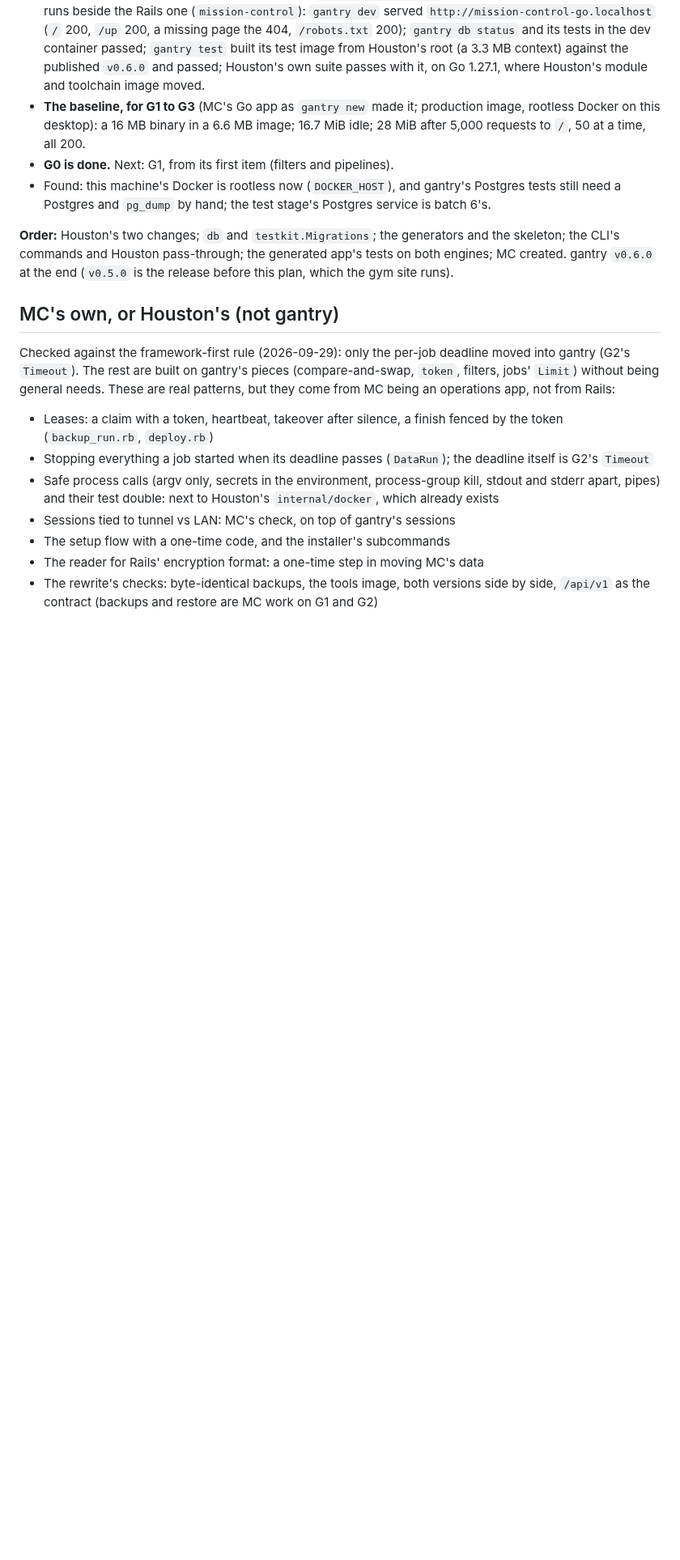
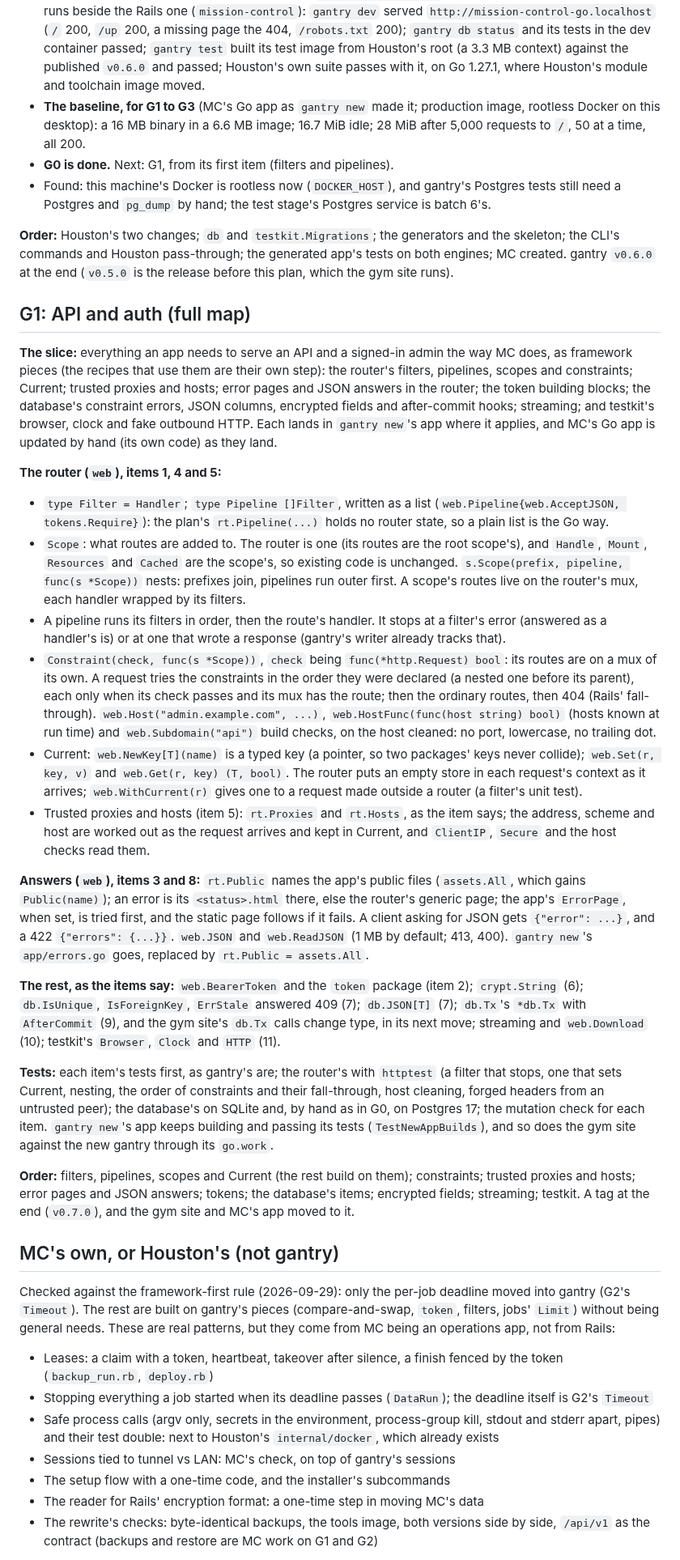
Before and after one commit to scttymn/gantry, a Markdown page: docs/plans/mission-control.md, the part around one of its changes. Shown at 81% size. GitHub-like rendering; blank space fills up the shorter version.

Commit message:
Plan: G1's full map
Co-Authored-By: Claude Opus 5.5 <noreply@anthropic.com>
Claude-Session: https://claude.ai/code/session_01Di9fSXEwKFSvnWx2L6fG8v

```diff
--- a/docs/plans/mission-control.md
+++ b/docs/plans/mission-control.md
@@ -181,6 +181,25 @@ myapp/
 
 **Order:** Houston's two changes; `db` and `testkit.Migrations`; the generators and the skeleton; the CLI's commands and Houston pass-through; the generated app's tests on both engines; MC created. gantry `v0.6.0` at the end (`v0.5.0` is the release before this plan, which the gym site runs).
 
+## G1: API and auth (full map)
+**The slice:** everything an app needs to serve an API and a signed-in admin the way MC does, as framework pieces (the recipes that use them are their own step): the router's filters, pipelines, scopes and constraints; Current; trusted proxies and hosts; error pages and JSON answers in the router; the token building blocks; the database's constraint errors, JSON columns, encrypted fields and after-commit hooks; streaming; and testkit's browser, clock and fake outbound HTTP. Each lands in `gantry new`'s app where it applies, and MC's Go app is updated by hand (its own code) as they land.
+
+**The router (`web`), items 1, 4 and 5:**
+- `type Filter = Handler`; `type Pipeline []Filter`, written as a list (`web.Pipeline{web.AcceptJSON, tokens.Require}`): the plan's `rt.Pipeline(...)` holds no router state, so a plain list is the Go way.
+- `Scope`: what routes are added to. The router is one (its routes are the root scope's), and `Handle`, `Mount`, `Resources` and `Cached` are the scope's, so existing code is unchanged. `s.Scope(prefix, pipeline, func(s *Scope))` nests: prefixes join, pipelines run outer first. A scope's routes live on the router's mux, each handler wrapped by its filters.
+- A pipeline runs its filters in order, then the route's handler. It stops at a filter's error (answered as a handler's is) or at one that wrote a response (gantry's writer already tracks that).
+- `Constraint(check, func(s *Scope))`, `check` being `func(*http.Request) bool`: its routes are on a mux of its own. A request tries the constraints in the order they were declared (a nested one before its parent), each only when its check passes and its mux has the route; then the ordinary routes, then 404 (Rails' fall-through). `web.Host("admin.example.com", ...)`, `web.HostFunc(func(host string) bool)` (hosts known at run time) and `web.Subdomain("api")` build checks, on the host cleaned: no port, lowercase, no trailing dot.
+- Current: `web.NewKey[T](name)` is a typed key (a pointer, so two packages' keys never collide); `web.Set(r, key, v)` and `web.Get(r, key) (T, bool)`. The router puts an empty store in each request's context as it arrives; `web.WithCurrent(r)` gives one to a request made outside a router (a filter's unit test).
+- Trusted proxies and hosts (item 5): `rt.Proxies` and `rt.Hosts`, as the item says; the address, scheme and host are worked out as the request arrives and kept in Current, and `ClientIP`, `Secure` and the host checks read them.
+
+**Answers (`web`), items 3 and 8:** `rt.Public` names the app's public files (`assets.All`, which gains `Public(name)`); an error is its `<status>.html` there, else the router's generic page; the app's `ErrorPage`, when set, is tried first, and the static page follows if it fails. A client asking for JSON gets `{"error": ...}`, and a 422 `{"errors": {...}}`. `web.JSON` and `web.ReadJSON` (1 MB by default; 413, 400). `gantry new`'s `app/errors.go` goes, replaced by `rt.Public = assets.All`.
+
+**The rest, as the items say:** `web.BearerToken` and the `token` package (item 2); `crypt.String` (6); `db.IsUnique`, `IsForeignKey`, `ErrStale` answered 409 (7); `db.JSON[T]` (7); `db.Tx`'s `*db.Tx` with `AfterCommit` (9), and the gym site's `db.Tx` calls change type, in its next move; streaming and `web.Download` (10); testkit's `Browser`, `Clock` and `HTTP` (11).
+
+**Tests:** each item's tests first, as gantry's are; the router's with `httptest` (a filter that stops, one that sets Current, nesting, the order of constraints and their fall-through, host cleaning, forged headers from an untrusted peer); the database's on SQLite and, by hand as in G0, on Postgres 17; the mutation check for each item. `gantry new`'s app keeps building and passing its tests (`TestNewAppBuilds`), and so does the gym site against the new gantry through its `go.work`.
+
+**Order:** filters, pipelines, scopes and Current (the rest build on them); constraints; trusted proxies and hosts; error pages and JSON answers; tokens; the database's items; encrypted fields; streaming; testkit. A tag at the end (`v0.7.0`), and the gym site and MC's app moved to it.
+
 ## MC's own, or Houston's (not gantry)
 Checked against the framework-first rule (2026-09-29): only the per-job deadline moved into gantry (G2's `Timeout`). The rest are built on gantry's pieces (compare-and-swap, `token`, filters, jobs' `Limit`) without being general needs.
 These are real patterns, but they come from MC being an operations app, not from Rails:
```
Also changed, not shown: other parts of docs/plans/mission-control.md (+1 -1 lines).
